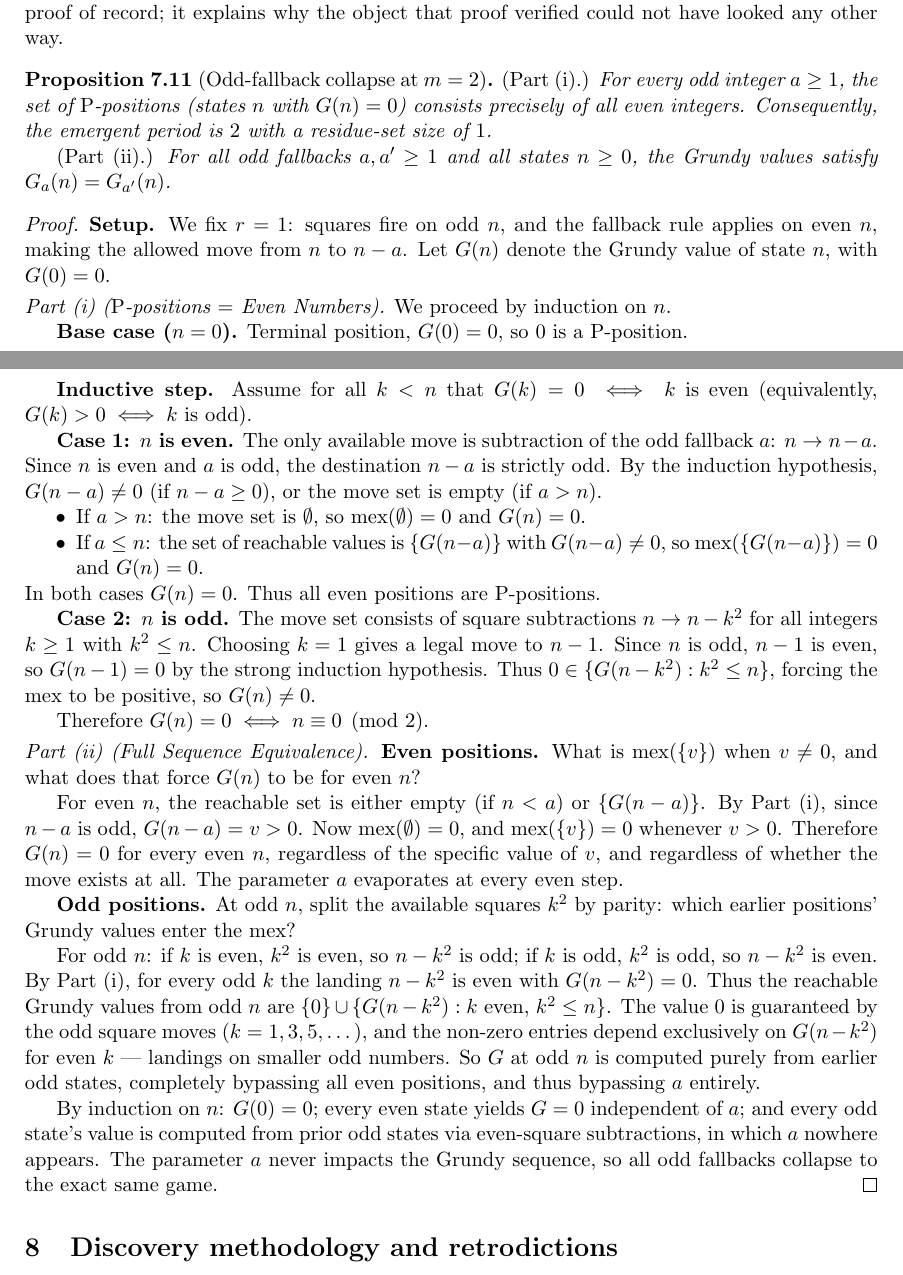
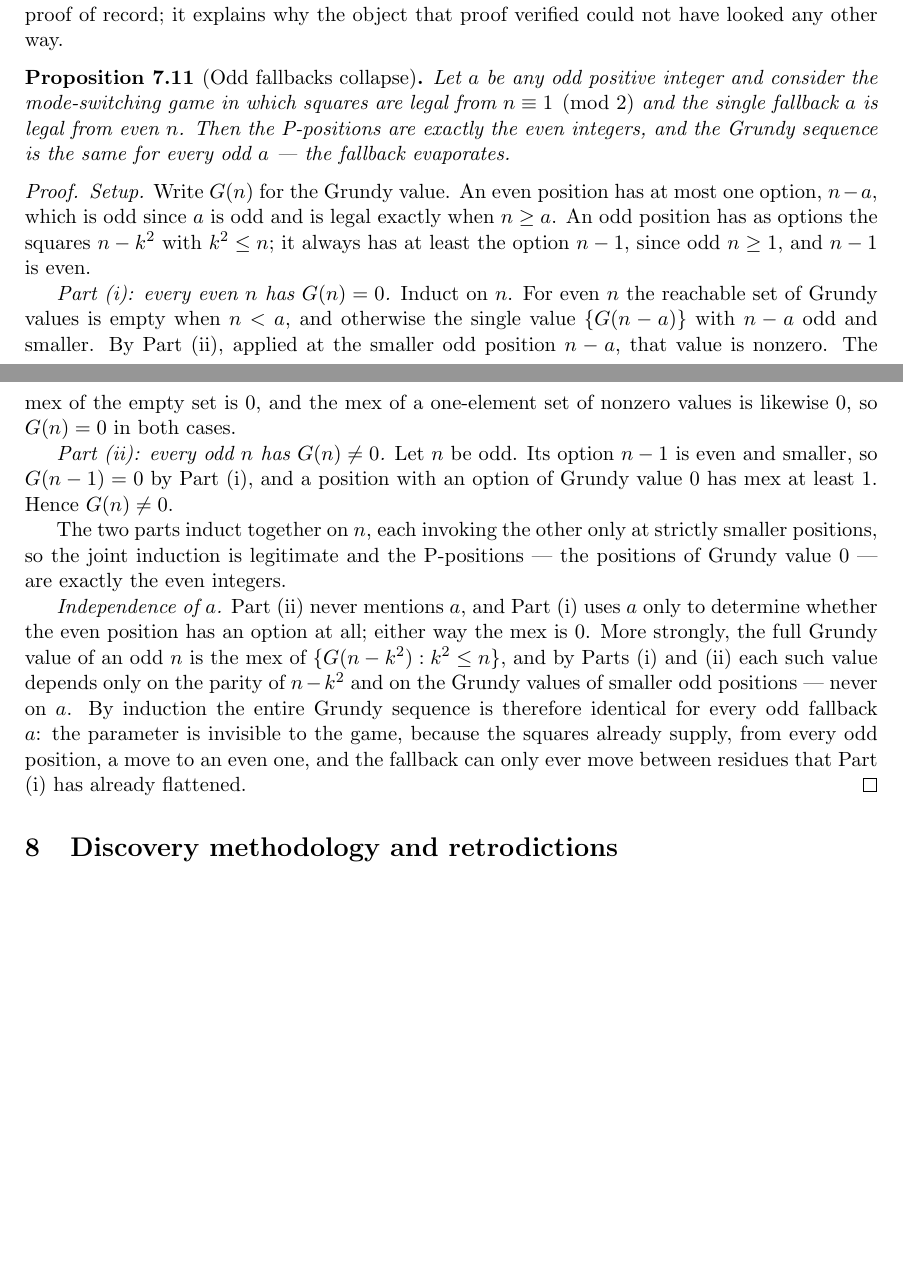
Before and after one commit to hamzagul07/gamehunter, a LaTeX paper (paper/main.tex): two parts of pages 13 and 14 of 17 before the commit and two parts of pages 13 and 14 of 16 after it, joined at a grey line, cut so that both start at the same text, the shorter picture padded with empty space. Compiled offline with pdfLaTeX.

Commit message:
Rewrite odd-fallback collapse in uniform register (human-authored)
Co-Authored-By: Claude Opus 5 (1M context) <noreply@anthropic.com>

```diff
--- a/paper/main.tex
+++ b/paper/main.tex
@@ -1014,85 +1014,47 @@ record; it explains why the object that proof verified could not have
 looked any other way.
 \end{remark}
 
-\begin{proposition}[Odd-fallback collapse at $m=2$]\label{prop:collapse}
-% PORT statements of Lemmas A and B from proofs/collapse_theorem.md.
-\emph{(Part (i).)} For every odd integer $a \ge 1$, the set of
-\PP-positions (states $n$ with $G(n) = 0$) consists precisely of all even
-integers. Consequently, the emergent period is $2$ with a residue-set
-size of $1$.
-
-\emph{(Part (ii).)} For all odd fallbacks $a, a' \ge 1$ and all states
-$n \ge 0$, the Grundy values satisfy $G_a(n) = G_{a'}(n)$.
+\begin{proposition}[Odd fallbacks collapse]\label{prop:collapse}
+Let $a$ be any odd positive integer and consider the mode-switching game
+in which squares are legal from $n \equiv 1 \pmod 2$ and the single
+fallback $a$ is legal from even $n$. Then the P-positions are exactly the
+even integers, and the Grundy sequence is the same for every odd $a$ ---
+the fallback evaporates.
 \end{proposition}
 \begin{proof}
-% PORT: proofs/collapse_theorem.md — Setup, Lemma A, Lemma B.
-\textbf{Setup.} We fix $r = 1$: squares fire on odd $n$, and the fallback
-rule applies on even $n$, making the allowed move from $n$ to $n - a$.
-Let $G(n)$ denote the Grundy value of state $n$, with $G(0) = 0$.
+\emph{Setup.} Write $G(n)$ for the Grundy value. An even position has at
+most one option, $n - a$, which is odd since $a$ is odd and is legal
+exactly when $n \ge a$. An odd position has as options the squares
+$n - k^2$ with $k^2 \le n$; it always has at least the option $n - 1$,
+since odd $n \ge 1$, and $n - 1$ is even.
 
-\smallskip
-\noindent\emph{Part (i) (\PP-positions $=$ Even Numbers).} We proceed by
-induction on $n$.
+\emph{Part (i): every even $n$ has $G(n) = 0$.} Induct on $n$. For even
+$n$ the reachable set of Grundy values is empty when $n < a$, and
+otherwise the single value $\{G(n - a)\}$ with $n - a$ odd and smaller.
+By Part (ii), applied at the smaller odd position $n - a$, that value is
+nonzero. The mex of the empty set is $0$, and the mex of a one-element
+set of nonzero values is likewise $0$, so $G(n) = 0$ in both cases.
 
-\textbf{Base case ($n = 0$).} Terminal position, $G(0) = 0$, so $0$ is a
-\PP-position.
+\emph{Part (ii): every odd $n$ has $G(n) \ne 0$.} Let $n$ be odd. Its
+option $n - 1$ is even and smaller, so $G(n - 1) = 0$ by Part (i), and a
+position with an option of Grundy value $0$ has mex at least $1$. Hence
+$G(n) \ne 0$.
 
-\textbf{Inductive step.} Assume for all $k < n$ that $G(k) = 0 \iff k$ is
-even (equivalently, $G(k) > 0 \iff k$ is odd).
+The two parts induct together on $n$, each invoking the other only at
+strictly smaller positions, so the joint induction is legitimate and the
+P-positions --- the positions of Grundy value $0$ --- are exactly the
+even integers.
 
-\textbf{Case 1: $n$ is even.} The only available move is subtraction of
-the odd fallback $a$: $n \to n - a$. Since $n$ is even and $a$ is odd,
-the destination $n - a$ is strictly odd. By the induction hypothesis,
-$G(n - a) \ne 0$ (if $n - a \ge 0$), or the move set is empty (if
-$a > n$).
-\begin{itemize}[nosep]
-\item If $a > n$: the move set is $\emptyset$, so
-  $\mathrm{mex}(\emptyset) = 0$ and $G(n) = 0$.
-\item If $a \le n$: the set of reachable values is $\{G(n - a)\}$ with
-  $G(n - a) \ne 0$, so $\mathrm{mex}(\{G(n - a)\}) = 0$ and $G(n) = 0$.
-\end{itemize}
-In both cases $G(n) = 0$. Thus all even positions are \PP-positions.
-
-\textbf{Case 2: $n$ is odd.} The move set consists of square
-subtractions $n \to n - k^2$ for all integers $k \ge 1$ with $k^2 \le n$.
-Choosing $k = 1$ gives a legal move to $n - 1$. Since $n$ is odd,
-$n - 1$ is even, so $G(n - 1) = 0$ by the strong induction hypothesis.
-Thus $0 \in \{G(n - k^2) : k^2 \le n\}$, forcing the mex to be positive,
-so $G(n) \ne 0$.
-
-Therefore $G(n) = 0 \iff n \equiv 0 \pmod 2$.
-
-\smallskip
-\noindent\emph{Part (ii) (Full Sequence Equivalence).}
-\textbf{Even positions.} What is $\mathrm{mex}(\{v\})$ when
-$v \ne 0$, and what does that force $G(n)$ to be for even $n$?
-
-For even $n$, the reachable set is either empty (if $n < a$) or
-$\{G(n - a)\}$. By Part (i), since $n - a$ is odd, $G(n - a) = v > 0$. Now
-$\mathrm{mex}(\emptyset) = 0$, and $\mathrm{mex}(\{v\}) = 0$ whenever
-$v > 0$. Therefore $G(n) = 0$ for every even $n$, regardless of the
-specific value of $v$, and regardless of whether the move exists at all.
-The parameter $a$ evaporates at every even step.
-
-\textbf{Odd positions.} At odd $n$, split the available
-squares $k^2$ by parity: which earlier positions' Grundy values enter the
-mex?
-
-For odd $n$: if $k$ is even, $k^2$ is even, so $n - k^2$ is odd; if $k$
-is odd, $k^2$ is odd, so $n - k^2$ is even. By Part (i), for every odd $k$
-the landing $n - k^2$ is even with $G(n - k^2) = 0$. Thus the reachable
-Grundy values from odd $n$ are $\{0\} \cup \{G(n - k^2) : k$ even,
-$k^2 \le n\}$. The value $0$ is guaranteed by the odd square moves
-($k = 1, 3, 5, \dots$), and the non-zero entries depend exclusively on
-$G(n - k^2)$ for even $k$ --- landings on smaller odd numbers. So $G$ at
-odd $n$ is computed purely from earlier odd states, completely bypassing
-all even positions, and thus bypassing $a$ entirely.
-
-By induction on $n$: $G(0) = 0$; every even state yields $G = 0$
-independent of $a$; and every odd state's value is computed from prior
-odd states via even-square subtractions, in which $a$ nowhere appears.
-The parameter $a$ never impacts the Grundy sequence, so all odd fallbacks
-collapse to the exact same game.
+\emph{Independence of $a$.} Part (ii) never mentions $a$, and Part (i)
+uses $a$ only to determine whether the even position has an option at
+all; either way the mex is $0$. More strongly, the full Grundy value of
+an odd $n$ is the mex of $\{G(n - k^2) : k^2 \le n\}$, and by Parts (i)
+and (ii) each such value depends only on the parity of $n - k^2$ and on
+the Grundy values of smaller odd positions --- never on $a$. By induction
+the entire Grundy sequence is therefore identical for every odd fallback
+$a$: the parameter is invisible to the game, because the squares already
+supply, from every odd position, a move to an even one, and the fallback
+can only ever move between residues that Part (i) has already flattened.
 \end{proof}
 
 \section{Discovery methodology and retrodictions}\label{sec:method}
```
